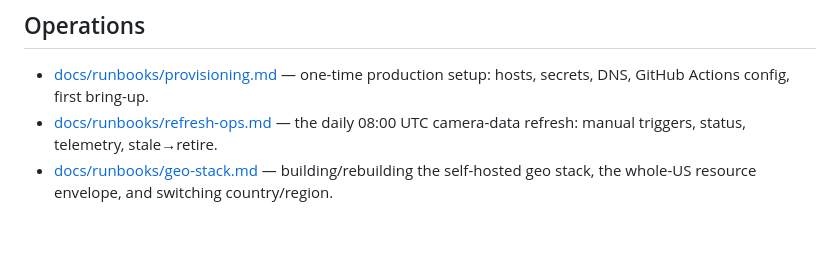
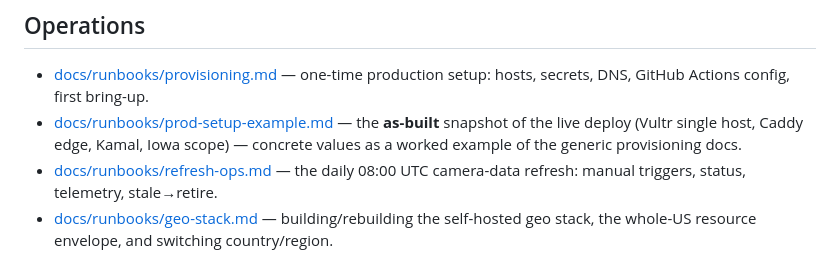
Before and after one commit to marjorie-james/flckd, a Markdown page: README.md, the part around the change. GitHub-like rendering; blank space fills up the shorter version.

```diff
--- a/README.md
+++ b/README.md
@@ -275,6 +275,9 @@ open a public issue** — see [SECURITY.md](SECURITY.md).
 
 - [docs/runbooks/provisioning.md](docs/runbooks/provisioning.md) — one-time
   production setup: hosts, secrets, DNS, GitHub Actions config, first bring-up.
+- [docs/runbooks/prod-setup-example.md](docs/runbooks/prod-setup-example.md) — the
+  **as-built** snapshot of the live deploy (Vultr single host, Caddy edge, Kamal,
+  Iowa scope) — concrete values as a worked example of the generic provisioning docs.
 - [docs/runbooks/refresh-ops.md](docs/runbooks/refresh-ops.md) — the daily 08:00
   UTC camera-data refresh: manual triggers, status, telemetry, stale→retire.
 - [docs/runbooks/geo-stack.md](docs/runbooks/geo-stack.md) — building/rebuilding
```
Also changed, not shown: docs/runbooks/prod-setup-example.md (added, +229 -0 lines).
